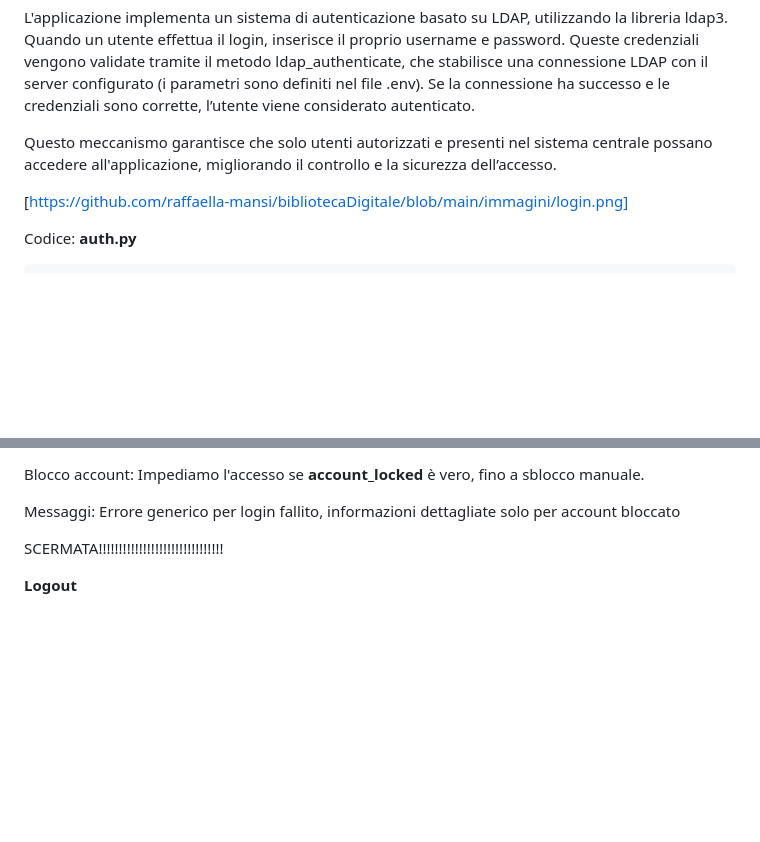
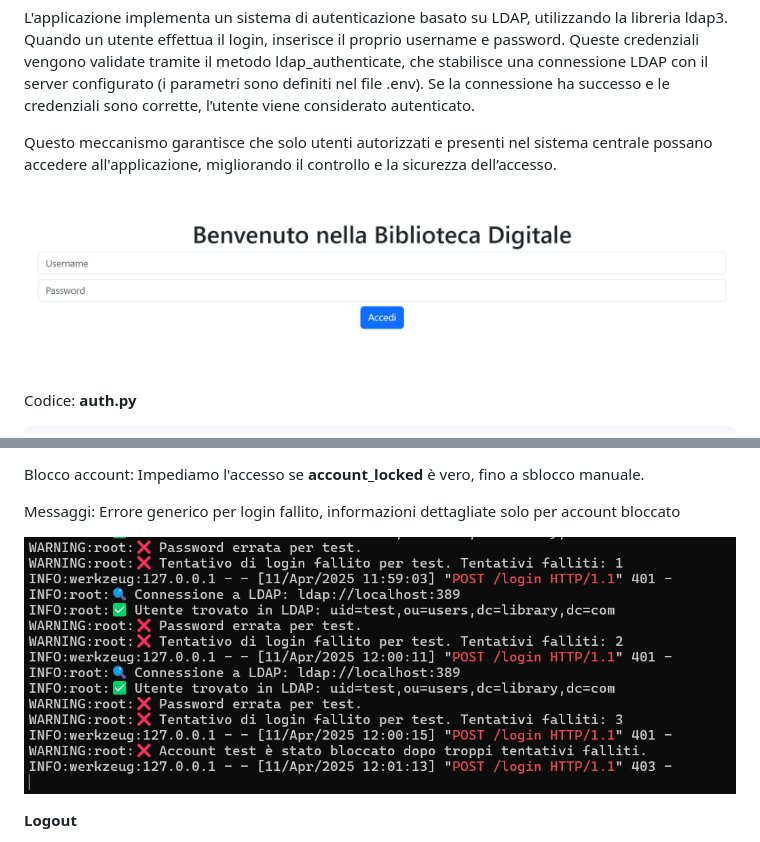
Before and after one commit to raffaella-mansi/bibliotecaDigitale, a Markdown page: README.md, 2 parts joined by grey strips. Drawn GitHub-style; blank space fills up the shorter version.

````diff
--- a/README.md
+++ b/README.md
@@ -301,7 +301,7 @@ Se la connessione ha successo e le credenziali sono corrette, l’utente viene c
 
 Questo meccanismo garantisce che solo utenti autorizzati e presenti nel sistema centrale possano accedere all'applicazione, migliorando il controllo e la sicurezza dell’accesso.
 
-[https://github.com/raffaella-mansi/bibliotecaDigitale/blob/main/immagini/login.png]
+![login](https://github.com/raffaella-mansi/bibliotecaDigitale/blob/main/immagini/login.png)
 
 Codice: **auth.py**
 ```sh
@@ -405,7 +405,7 @@ Blocco account: Impediamo l'accesso se **account_locked** è vero, fino a sblocc
 
 Messaggi: Errore generico per login fallito, informazioni dettagliate solo per account bloccato
 
-SCERMATA!!!!!!!!!!!!!!!!!!!!!!!!!!!!!!!
+![blocco_utente](https://github.com/raffaella-mansi/bibliotecaDigitale/blob/main/immagini/Log%20di%20blocco%20utente.png)
 
 **Logout**
 
````
Also changed, not shown: other parts of README.md (+2 -2 lines).
